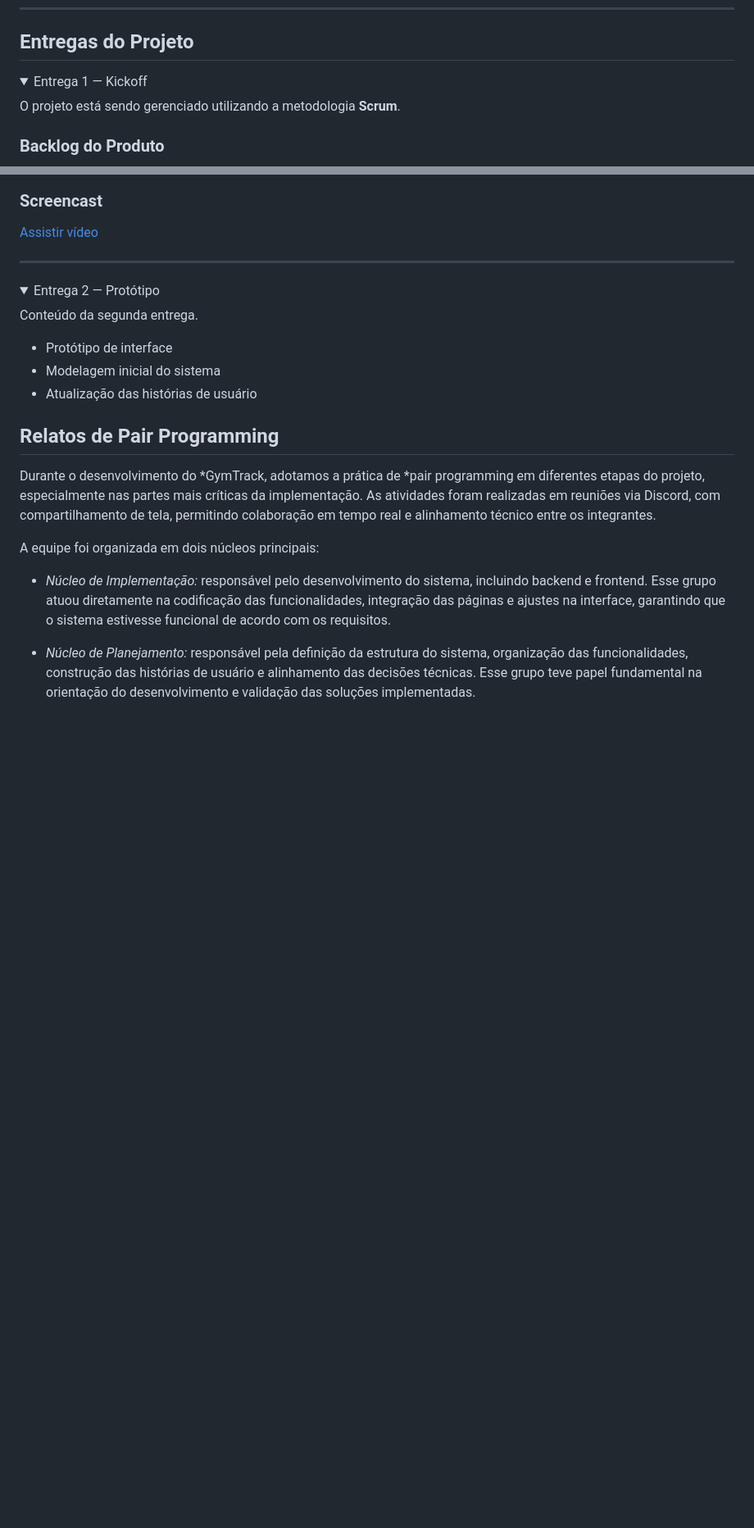
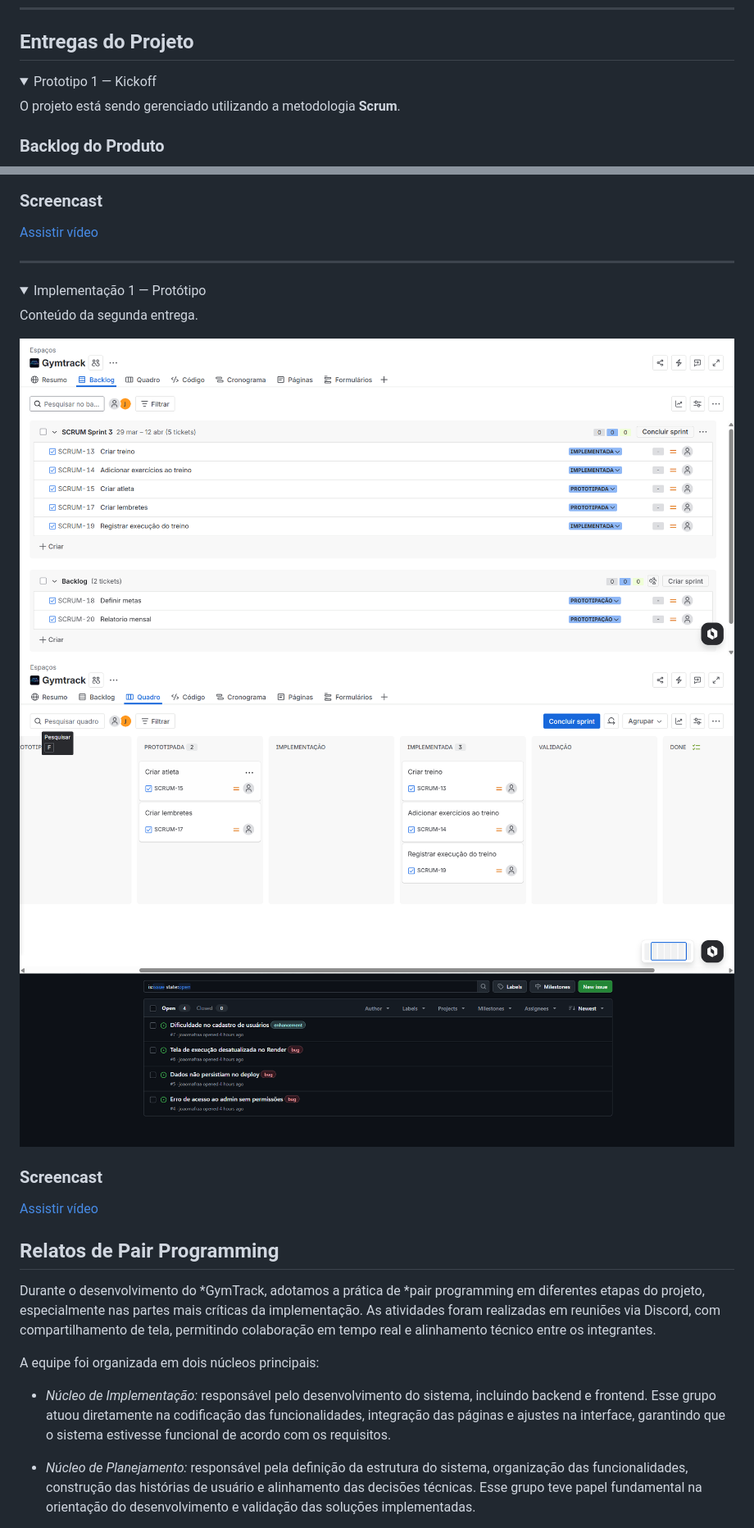
Before and after one commit to marcelof0nseca/GymTrack, a Markdown page: README.md, 2 parts joined by grey strips. Shown at 82% size. Rendered like a GitHub page; folded sections open; blank space fills up the shorter version.

Commit message:
add assets

```diff
--- a/README.md
+++ b/README.md
@@ -39,7 +39,7 @@ O **GymTrack** é uma aplicação web desenvolvida para auxiliar praticantes de
 ## Entregas do Projeto
 
 <details>
-<summary>Entrega 1 — Kickoff</summary>
+<summary>Prototipo 1 — Kickoff</summary>
 
 O projeto está sendo gerenciado utilizando a metodologia **Scrum**.
 
@@ -57,13 +57,15 @@ O projeto está sendo gerenciado utilizando a metodologia **Scrum**.
 ---
 
 <details>
-<summary>Entrega 2 — Protótipo</summary>
+<summary>Implementação 1 — Protótipo</summary>
 
 Conteúdo da segunda entrega.
 
-- Protótipo de interface
-- Modelagem inicial do sistema
-- Atualização das histórias de usuário
+![backlog](assets/backlog.png)
+![historias](assets/quadro.png)
+![issues](assets/issues.png)
+### Screencast
+[Assistir vídeo](https://youtu.be/iKUwFJXq368)
 
 ## Relatos de Pair Programming
 
```
